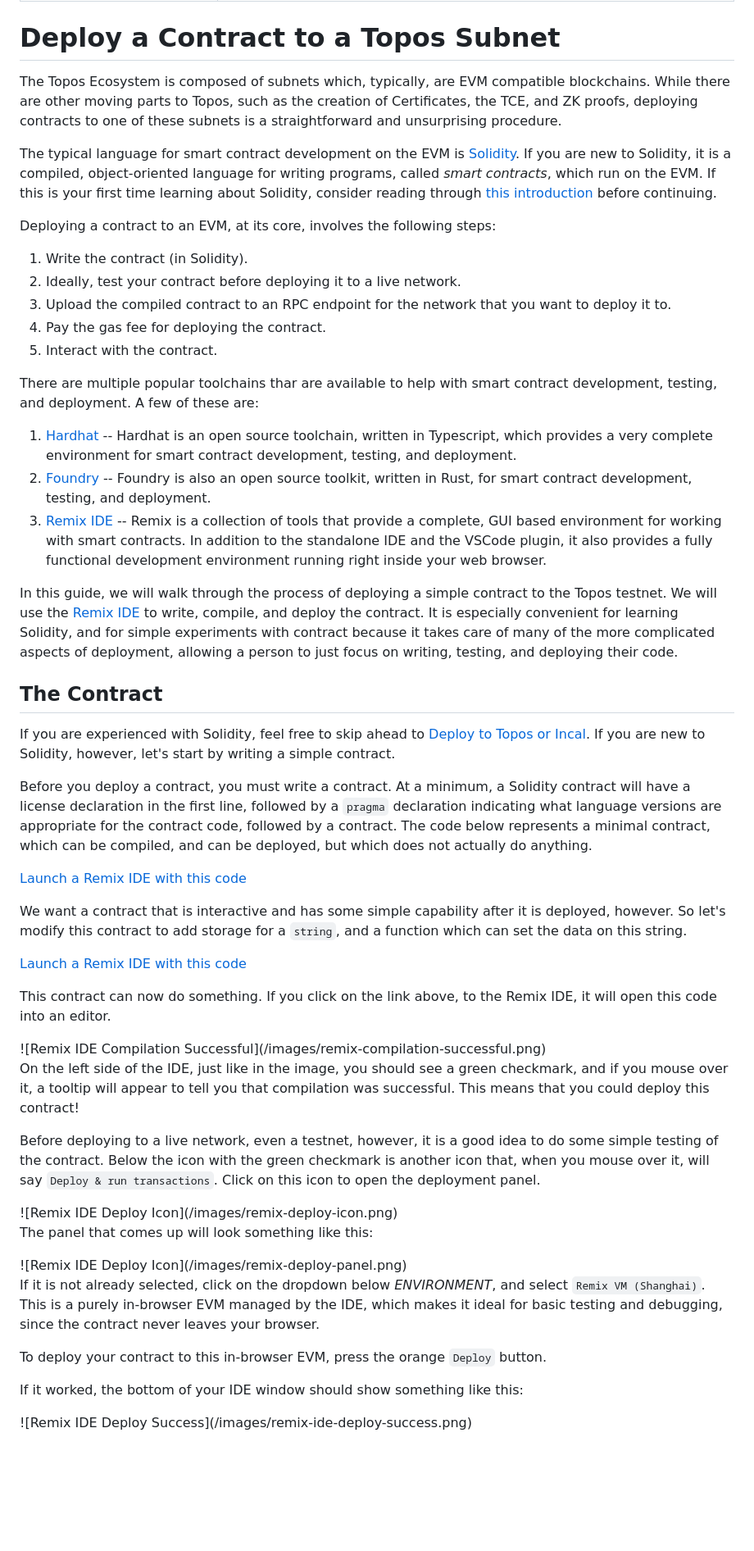
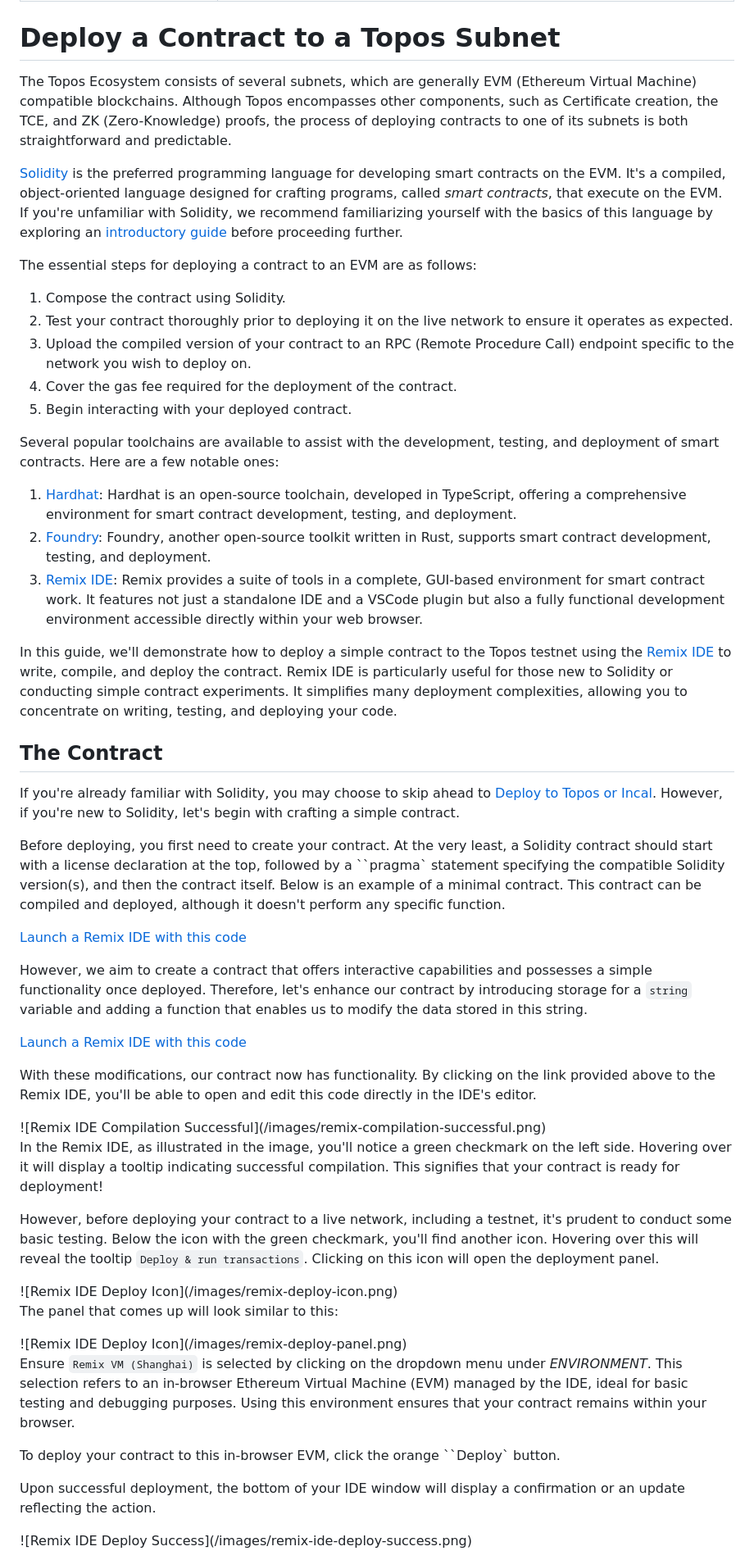
Before and after one commit to topos-protocol/dev-portal, a Markdown page: content/how-to/deploy-a-contract-to-topos.md, the part around one of its changes. Shown at 82% size. GitHub-like rendering; blank space fills up the shorter version.

```diff
--- a/content/how-to/deploy-a-contract-to-topos.md
+++ b/content/how-to/deploy-a-contract-to-topos.md
@@ -5,67 +5,69 @@ description: Learn how to deploy a smart contract to a subnet in the Topis ecosy
 
 # Deploy a Contract to a Topos Subnet
 
-The Topos Ecosystem is composed of subnets which, typically, are EVM compatible blockchains. While there are other moving parts to Topos, such as the creation of Certificates, the TCE, and ZK proofs, deploying contracts to one of these subnets is a straightforward and unsurprising procedure.
+The Topos Ecosystem consists of several subnets, which are generally EVM (Ethereum Virtual Machine) compatible blockchains. Although Topos encompasses other components, such as Certificate creation, the TCE, and ZK (Zero-Knowledge) proofs, the process of deploying contracts to one of its subnets is both straightforward and predictable.
 
-The typical language for smart contract development on the EVM is [Solidity](https://docs.soliditylang.org/en/latest). If you are new to Solidity, it is a compiled, object-oriented language for writing programs, called _smart contracts_, which run on the EVM. If this is your first time learning about Solidity, consider reading through [this introduction](https://docs.soliditylang.org/en/latest/introduction-to-smart-contracts.html) before continuing.
+ [Solidity](https://docs.soliditylang.org/en/latest) is the preferred programming language for developing smart contracts on the EVM. It's a compiled, object-oriented language designed for crafting programs, called _smart contracts_, that execute on the EVM. If you're unfamiliar with Solidity, we recommend familiarizing yourself with the basics of this language by exploring an [introductory guide](https://docs.soliditylang.org/en/latest/introduction-to-smart-contracts.html) before proceeding further.
 
-Deploying a contract to an EVM, at its core, involves the following steps:
+The essential steps for deploying a contract to an EVM are as follows:
 
-1. Write the contract (in Solidity).
-1. Ideally, test your contract before deploying it to a live network.
-1. Upload the compiled contract to an RPC endpoint for the network that you want to deploy it to.
-1. Pay the gas fee for deploying the contract.
-1. Interact with the contract.
+1. Compose the contract using Solidity.
+1. Test your contract thoroughly prior to deploying it on the live network to ensure it operates as expected.
+1. Upload the compiled version of your contract to an RPC (Remote Procedure Call) endpoint specific to the network you wish to deploy on.
+1. Cover the gas fee required for the deployment of the contract.
+1. Begin interacting with your deployed contract.
 
-There are multiple popular toolchains thar are available to help with smart contract development, testing, and deployment. A few of these are:
 
-1. [Hardhat](https://hardhat.org/) -- Hardhat is an open source toolchain, written in Typescript, which provides a very complete environment for smart contract development, testing, and deployment.
-1. [Foundry](https://book.getfoundry.sh/) -- Foundry is also an open source toolkit, written in Rust, for smart contract development, testing, and deployment.
-1. [Remix IDE](https://remix-project.org/) -- Remix is a collection of tools that provide a complete, GUI based environment for working with smart contracts. In addition to the standalone IDE and the VSCode plugin, it also provides a fully functional development environment running right inside your web browser.
+Several popular toolchains are available to assist with the development, testing, and deployment of smart contracts. Here are a few notable ones:
 
-In this guide, we will walk through the process of deploying a simple contract to the Topos testnet. We will use the [Remix IDE](https://remix.ethereum.org) to write, compile, and deploy the contract. It is especially convenient for learning Solidity, and for simple experiments with contract because it takes care of many of the more complicated aspects of deployment, allowing a person to just focus on writing, testing, and deploying their code.
+1. [Hardhat](https://hardhat.org/): Hardhat is an open-source toolchain, developed in TypeScript, offering a comprehensive environment for smart contract development, testing, and deployment.
+2. [Foundry](https://book.getfoundry.sh/): Foundry, another open-source toolkit written in Rust, supports smart contract development, testing, and deployment.
+3. [Remix IDE](https://remix-project.org/): Remix provides a suite of tools in a complete, GUI-based environment for smart contract work. It features not just a standalone IDE and a VSCode plugin but also a fully functional development environment accessible directly within your web browser.
+
+In this guide, we'll demonstrate how to deploy a simple contract to the Topos testnet using the [Remix IDE](https://remix.ethereum.org) to write, compile, and deploy the contract. Remix IDE is particularly useful for those new to Solidity or conducting simple contract experiments. It simplifies many deployment complexities, allowing you to concentrate on writing, testing, and deploying your code.
 
 ## The Contract
 
-If you are experienced with Solidity, feel free to skip ahead to [Deploy to Topos or Incal](#deploying-to-topos-or-incal-). If you are new to Solidity, however, let's start by writing a simple contract.
+If you're already familiar with Solidity, you may choose to skip ahead to [Deploy to Topos or Incal](#deploying-to-topos-or-incal-). However, if you're new to Solidity, let's begin with crafting a simple contract.
 
-Before you deploy a contract, you must write a contract. At a minimum, a Solidity contract will have a license declaration in the first line, followed by a `pragma` declaration indicating what language versions are appropriate for the contract code, followed by a contract. The code below represents a minimal contract, which can be compiled, and can be deployed, but which does not actually do anything.
+Before deploying, you first need to create your contract. At the very least, a Solidity contract should start with a license declaration at the top, followed by a ``pragma` statement specifying the compatible Solidity version(s), and then the contract itself. Below is an example of a minimal contract. This contract can be compiled and deployed, although it doesn't perform any specific function.
 
 <GitHubCodeBlock language="solidity" org="topos-protocol" repo="example-code-depot" path="/examples/docs.topos.technology/tutorials/deploy-a-contract-on-topos/memory-1.sol" lines="1..5" />
 
 [Launch a Remix IDE with this code](https://remix.ethereum.org/topos-protocol/example-code-depot/blob/main/examples/docs.topos.technology/tutorials/deploy-a-contract-on-topos/memory-1.sol)
 
-We want a contract that is interactive and has some simple capability after it is deployed, however. So let's modify this contract to add storage for a `string`, and a function which can set the data on this string.
+
+However, we aim to create a contract that offers interactive capabilities and possesses a simple functionality once deployed. Therefore, let's enhance our contract by introducing storage for a `string` variable and adding a function that enables us to modify the data stored in this string.
 
 <GitHubCodeBlock language="solidity" org="topos-protocol" repo="example-code-depot" path="/examples/docs.topos.technology/tutorials/deploy-a-contract-on-topos/memory-2.sol" lines="1..10" highlights="5..9" />
 
 [Launch a Remix IDE with this code](https://remix.ethereum.org/topos-protocol/example-code-depot/blob/main/examples/docs.topos.technology/tutorials/deploy-a-contract-on-topos/memory-2.sol)
 
-This contract can now do something. If you click on the link above, to the Remix IDE, it will open this code into an editor.
+With these modifications, our contract now has functionality. By clicking on the link provided above to the Remix IDE, you'll be able to open and edit this code directly in the IDE's editor.
 
 <ZoomImage small>
 ![Remix IDE Compilation Successful](/images/remix-compilation-successful.png)
 </ZoomImage>
 
-On the left side of the IDE, just like in the image, you should see a green checkmark, and if you mouse over it, a tooltip will appear to tell you that compilation was successful. This means that you could deploy this contract!
+In the Remix IDE, as illustrated in the image, you'll notice a green checkmark on the left side. Hovering over it will display a tooltip indicating successful compilation. This signifies that your contract is ready for deployment!
 
-Before deploying to a live network, even a testnet, however, it is a good idea to do some simple testing of the contract. Below the icon with the green checkmark is another icon that, when you mouse over it, will say `Deploy & run transactions`. Click on this icon to open the deployment panel.
+However, before deploying your contract to a live network, including a testnet, it's prudent to conduct some basic testing. Below the icon with the green checkmark, you'll find another icon. Hovering over this will reveal the tooltip `Deploy & run transactions`. Clicking on this icon will open the deployment panel.
 
 <ZoomImage small>
 ![Remix IDE Deploy Icon](/images/remix-deploy-icon.png)
 </ZoomImage>
 
-The panel that comes up will look something like this:
+The panel that comes up will look similar to this:
 
 <ZoomImage small>
 ![Remix IDE Deploy Icon](/images/remix-deploy-panel.png)
 </ZoomImage>
 
-If it is not already selected, click on the dropdown below _ENVIRONMENT_, and select `Remix VM (Shanghai)`. This is a purely in-browser EVM managed by the IDE, which makes it ideal for basic testing and debugging, since the contract never leaves your browser.
+Ensure `Remix VM (Shanghai)` is selected by clicking on the dropdown menu under _ENVIRONMENT_. This selection refers to an in-browser Ethereum Virtual Machine (EVM) managed by the IDE, ideal for basic testing and debugging purposes. Using this environment ensures that your contract remains within your browser.
 
-To deploy your contract to this in-browser EVM, press the orange `Deploy` button.
+To deploy your contract to this in-browser EVM, click the orange ``Deploy` button.
 
-If it worked, the bottom of your IDE window should show something like this:
+Upon successful deployment, the bottom of your IDE window will display a confirmation or an update reflecting the action.
 
 <ZoomImage small>
 ![Remix IDE Deploy Success](/images/remix-ide-deploy-success.png)
```
Also changed, not shown: other parts of content/how-to/deploy-a-contract-to-topos.md (+19 -19 lines).
